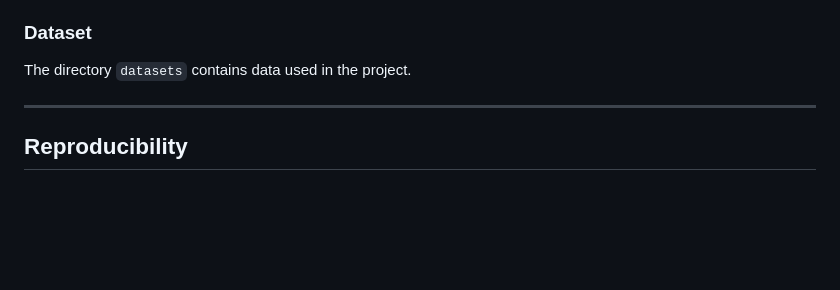
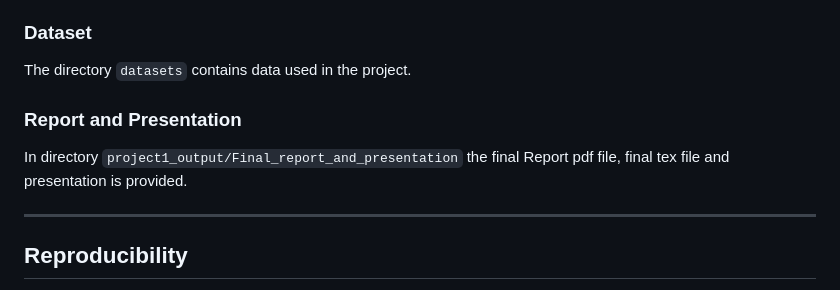
Before and after one commit to grant-TraDA/NLP-2022W, a Markdown page: PROJECTS/mop_probing_ecomm/readme.md, the part around the change. Drawn GitHub-style; blank space fills up the shorter version.

```diff
--- a/PROJECTS/mop_probing_ecomm/readme.md
+++ b/PROJECTS/mop_probing_ecomm/readme.md
@@ -132,6 +132,10 @@ The directories `POC` (for Project #1) and `POC2` (for Project #2) contain the s
 
 The directory `datasets` contains data used in the project.
 
+### Report and Presentation
+
+In directory `project1_output/Final_report_and_presentation` the final Report pdf file, final tex file and presentation is provided.
+
 ---
 
 
```
